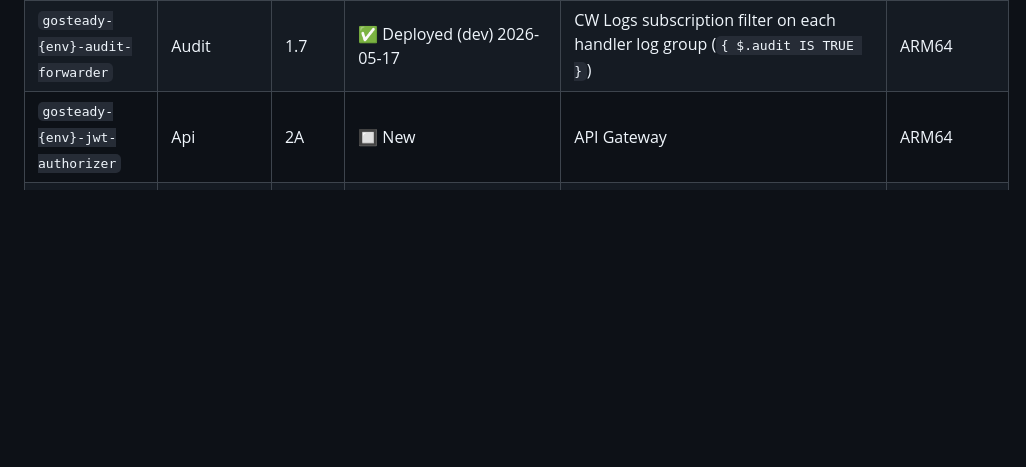
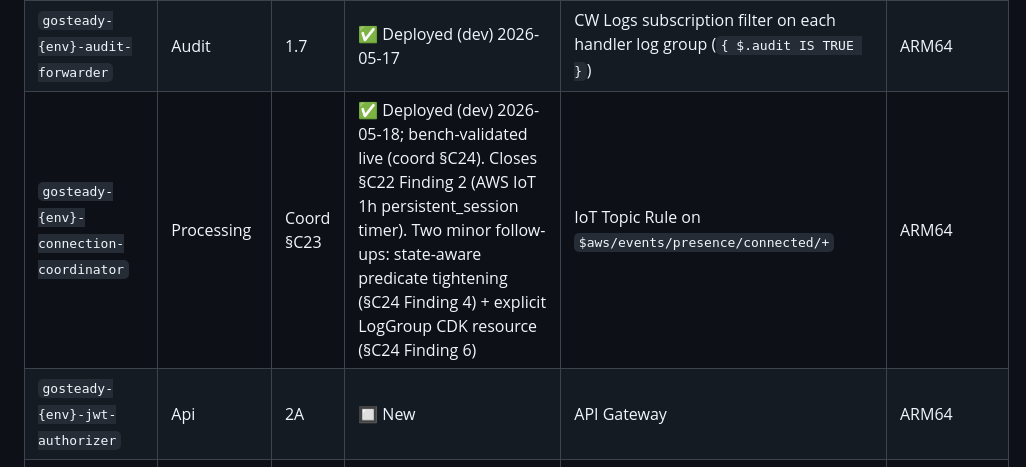
Before and after one commit to Jabl1629/GoSteadyPortal, a Markdown page: docs/specs/ARCHITECTURE.md, the part around one of its changes. Rendered like a GitHub page; blank space fills up the shorter version.

```diff
--- a/docs/specs/ARCHITECTURE.md
+++ b/docs/specs/ARCHITECTURE.md
@@ -1595,6 +1595,7 @@ Path to portal-renders-real-data:
 | `gosteady-{env}-discharge-cascade` | Api | 2A-DL | ✅ Deployed (dev) 2026-05-17 | DDB Stream on Patients table with filter for `status=discharged` | ARM64 |
 | `gosteady-{env}-device-shadow-handler` | Api | 2A-DL | ✅ Deployed (dev) 2026-05-17. 🔲 **Pending:** filter migrates from `reported.reset_complete` → `reported.wipe_complete` per [`2026-05-17-aa-battery-recycle.md`](2026-05-17-aa-battery-recycle.md); handles auto-recycle transition on wipe ack | IoT Topic Rule on `$aws/things/+/shadow/update/documents` (parallel to threshold-detector) | ARM64 |
 | `gosteady-{env}-audit-forwarder` | Audit | 1.7 | ✅ Deployed (dev) 2026-05-17 | CW Logs subscription filter on each handler log group (`{ $.audit IS TRUE }`) | ARM64 |
+| `gosteady-{env}-connection-coordinator` | Processing | Coord §C23 | ✅ Deployed (dev) 2026-05-18; bench-validated live (coord §C24). Closes §C22 Finding 2 (AWS IoT 1h persistent_session timer). Two minor follow-ups: state-aware predicate tightening (§C24 Finding 4) + explicit LogGroup CDK resource (§C24 Finding 6) | IoT Topic Rule on `$aws/events/presence/connected/+` | ARM64 |
 | `gosteady-{env}-jwt-authorizer` | Api | 2A | 🔲 New | API Gateway | ARM64 |
 | `gosteady-{env}-api-stub` | Api | 2A-0 | ✅ Deployed (dev) 2026-05-17 | API Gateway HTTP API `GET /api/v1/me` | ARM64 |
 | `gosteady-{env}-api-handler` | Api | 2A-* | 🔲 Stub — replaced per subset by `device-api` (2A-DL), `patient-api` (2A-RD), etc. | API Gateway | ARM64 |
```
Also changed, not shown: other parts of docs/specs/ARCHITECTURE.md (+1 -1 lines).
